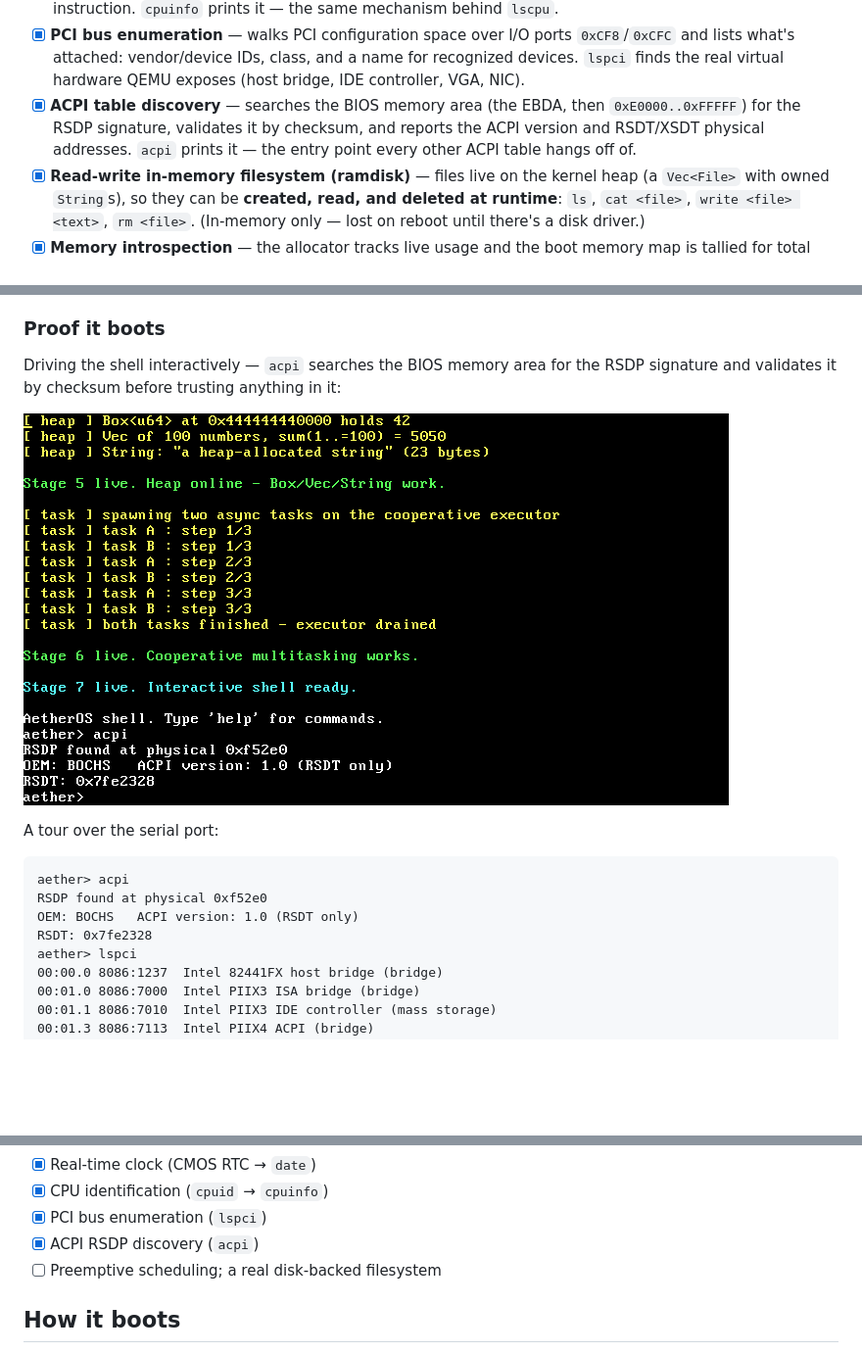
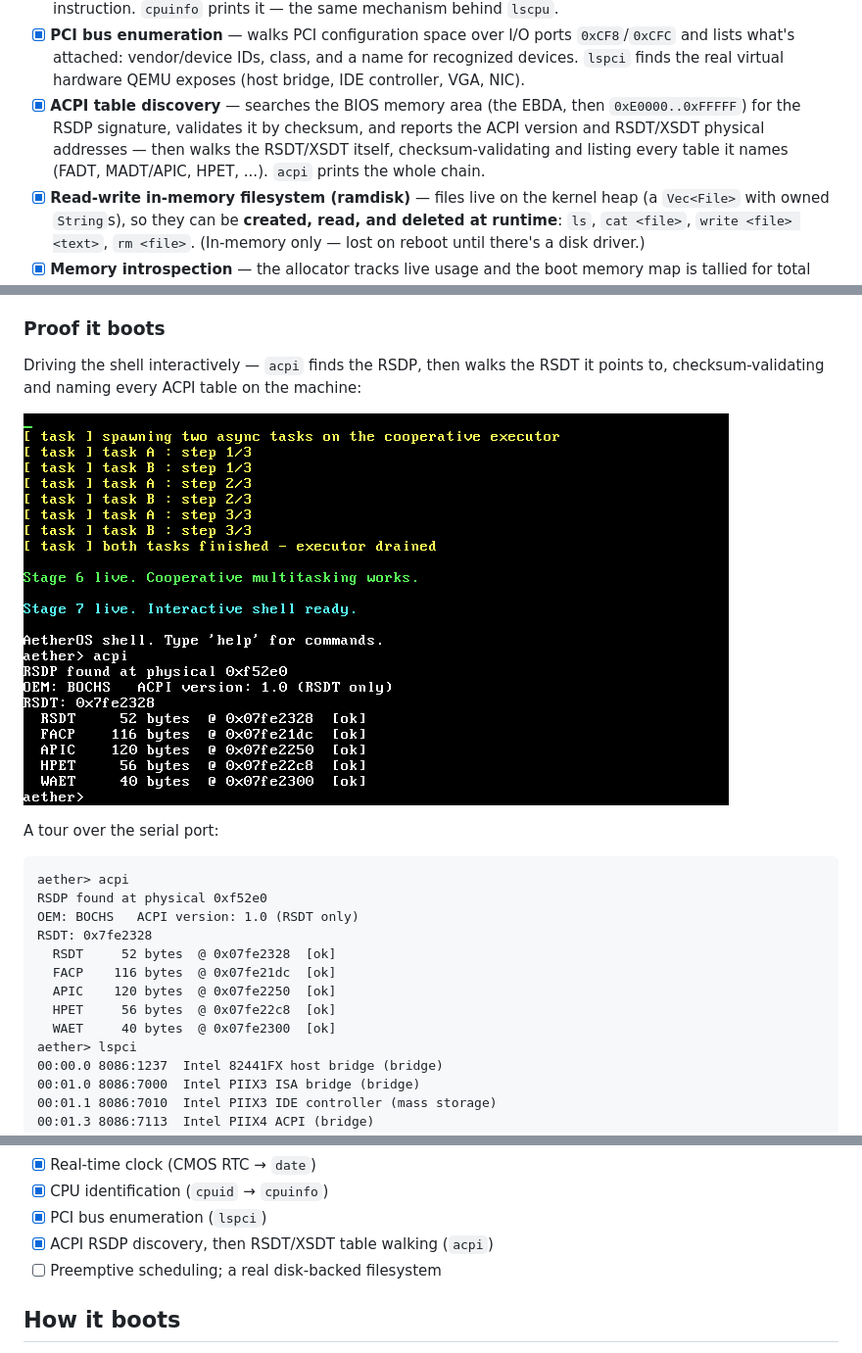
Before and after one commit to JohnTeye0000/aetheros, a Markdown page: README.md, 3 parts joined by grey strips. Shown at 98% size. GitHub-like rendering; pictures changed too: docs/boot-stage18.png (added); blank space fills up the shorter version.

```diff
--- a/README.md
+++ b/README.md
@@ -23,7 +23,7 @@ This is a learning-in-the-open project, built one capability at a time. The goal
 - [x] **Real-time clock** — reads the battery-backed CMOS RTC over I/O ports (decoding BCD and waiting out the "update in progress" flag); `date` prints the live wall-clock time in UTC.
 - [x] **CPU identification (`cpuid`)** — asks the processor to describe itself: vendor string, brand string, family/model/stepping, and feature flags (SSE, MMX, hypervisor, ...), decoded straight from the `cpuid` instruction. `cpuinfo` prints it — the same mechanism behind `lscpu`.
 - [x] **PCI bus enumeration** — walks PCI configuration space over I/O ports `0xCF8`/`0xCFC` and lists what's attached: vendor/device IDs, class, and a name for recognized devices. `lspci` finds the real virtual hardware QEMU exposes (host bridge, IDE controller, VGA, NIC).
-- [x] **ACPI table discovery** — searches the BIOS memory area (the EBDA, then `0xE0000..0xFFFFF`) for the RSDP signature, validates it by checksum, and reports the ACPI version and RSDT/XSDT physical addresses. `acpi` prints it — the entry point every other ACPI table hangs off of.
+- [x] **ACPI table discovery** — searches the BIOS memory area (the EBDA, then `0xE0000..0xFFFFF`) for the RSDP signature, validates it by checksum, and reports the ACPI version and RSDT/XSDT physical addresses — then walks the RSDT/XSDT itself, checksum-validating and listing every table it names (FADT, MADT/APIC, HPET, ...). `acpi` prints the whole chain.
 - [x] **Read-write in-memory filesystem (ramdisk)** — files live on the kernel heap (a `Vec<File>` with owned `String`s), so they can be **created, read, and deleted at runtime**: `ls`, `cat <file>`, `write <file> <text>`, `rm <file>`. (In-memory only — lost on reboot until there's a disk driver.)
 - [x] **Memory introspection** — the allocator tracks live usage and the boot memory map is tallied for total RAM; `mem` reports heap bytes-in-use + allocation count and total usable RAM (like a tiny `free`).
 - [x] **Stack-overflow hardening (GDT + TSS + IST)** — a Global Descriptor Table and Task State Segment give the double-fault handler its own **Interrupt Stack Table** stack, so a kernel stack overflow is *caught and reported* instead of escalating to a triple-fault reboot. The `crash` command proves it.
@@ -32,10 +32,10 @@ This is a learning-in-the-open project, built one capability at a time. The goal
 
 ### Proof it boots
 
-Driving the shell interactively — `acpi` searches the BIOS memory area for the
-RSDP signature and validates it by checksum before trusting anything in it:
+Driving the shell interactively — `acpi` finds the RSDP, then walks the RSDT it
+points to, checksum-validating and naming every ACPI table on the machine:
 
-![AetherOS shell: acpi finding and validating the RSDP](docs/boot-stage17.png)
+![AetherOS shell: acpi walking the RSDP -> RSDT -> table chain](docs/boot-stage18.png)
 
 A tour over the serial port:
 
@@ -44,6 +44,11 @@ aether> acpi
 RSDP found at physical 0xf52e0
 OEM: BOCHS   ACPI version: 1.0 (RSDT only)
 RSDT: 0x7fe2328
+  RSDT     52 bytes  @ 0x07fe2328  [ok]
+  FACP    116 bytes  @ 0x07fe21dc  [ok]
+  APIC    120 bytes  @ 0x07fe2250  [ok]
+  HPET     56 bytes  @ 0x07fe22c8  [ok]
+  WAET     40 bytes  @ 0x07fe2300  [ok]
 aether> lspci
 00:00.0 8086:1237  Intel 82441FX host bridge (bridge)
 00:01.0 8086:7000  Intel PIIX3 ISA bridge (bridge)
@@ -99,7 +106,7 @@ Each item is a real, independently-committable capability — built in order, ro
 - [x] Real-time clock (CMOS RTC → `date`)
 - [x] CPU identification (`cpuid` → `cpuinfo`)
 - [x] PCI bus enumeration (`lspci`)
-- [x] ACPI RSDP discovery (`acpi`)
+- [x] ACPI RSDP discovery, then RSDT/XSDT table walking (`acpi`)
 - [ ] Preemptive scheduling; a real disk-backed filesystem
 
 ## How it boots
```
Also changed, not shown: other parts of README.md (+2 -0 lines), docs/devlog/018-rsdt-table-walk.md (added, +33 -0 lines), 2 other files.
